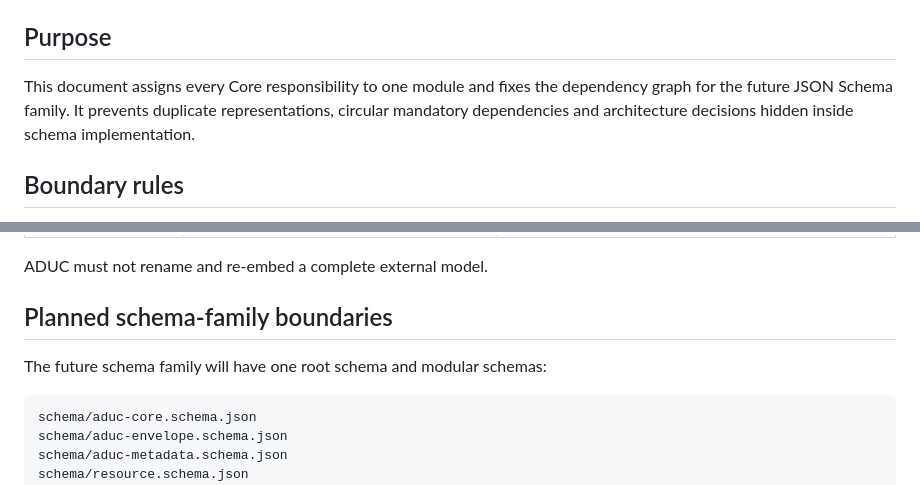
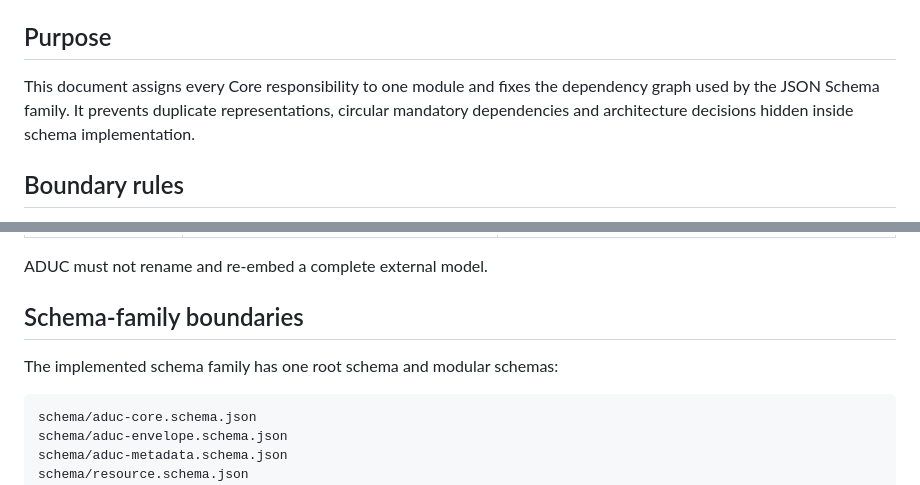
Before and after one commit to BACOUL/AI-Data-Understanding-Core-ADUC, a Markdown page: docs/architecture/CORE_MODULE_BOUNDARIES_0_1.md, 2 parts joined by grey strips. Rendered like a GitHub page.

Commit message:
Docs: align schema milestone status

````diff
--- a/docs/architecture/CORE_MODULE_BOUNDARIES_0_1.md
+++ b/docs/architecture/CORE_MODULE_BOUNDARIES_0_1.md
@@ -6,7 +6,7 @@
 
 ## Purpose
 
-This document assigns every Core responsibility to one module and fixes the dependency graph for the future JSON Schema family. It prevents duplicate representations, circular mandatory dependencies and architecture decisions hidden inside schema implementation.
+This document assigns every Core responsibility to one module and fixes the dependency graph used by the JSON Schema family. It prevents duplicate representations, circular mandatory dependencies and architecture decisions hidden inside schema implementation.
 
 ## Boundary rules
 
@@ -127,9 +127,9 @@ These values must not be substituted for one another.
 
 ADUC must not rename and re-embed a complete external model.
 
-## Planned schema-family boundaries
+## Schema-family boundaries
 
-The future schema family will have one root schema and modular schemas:
+The implemented schema family has one root schema and modular schemas:
 
 ```text
 schema/aduc-core.schema.json
````
